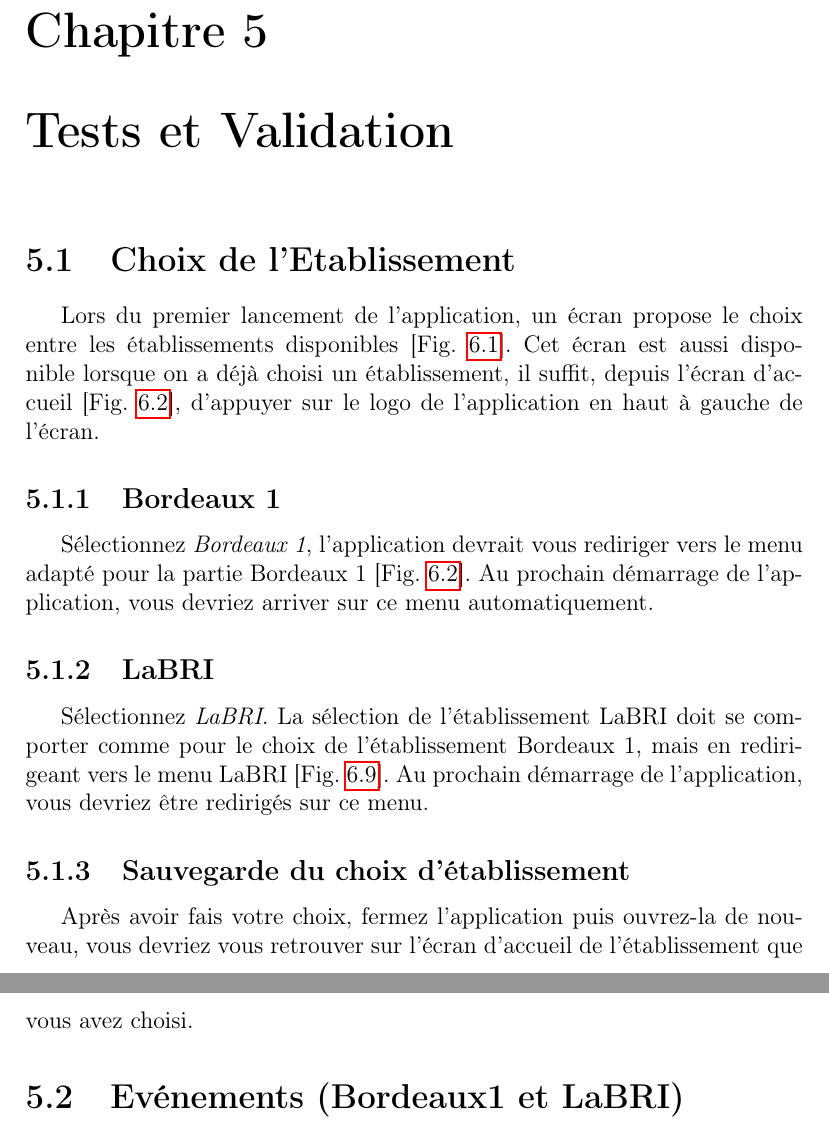
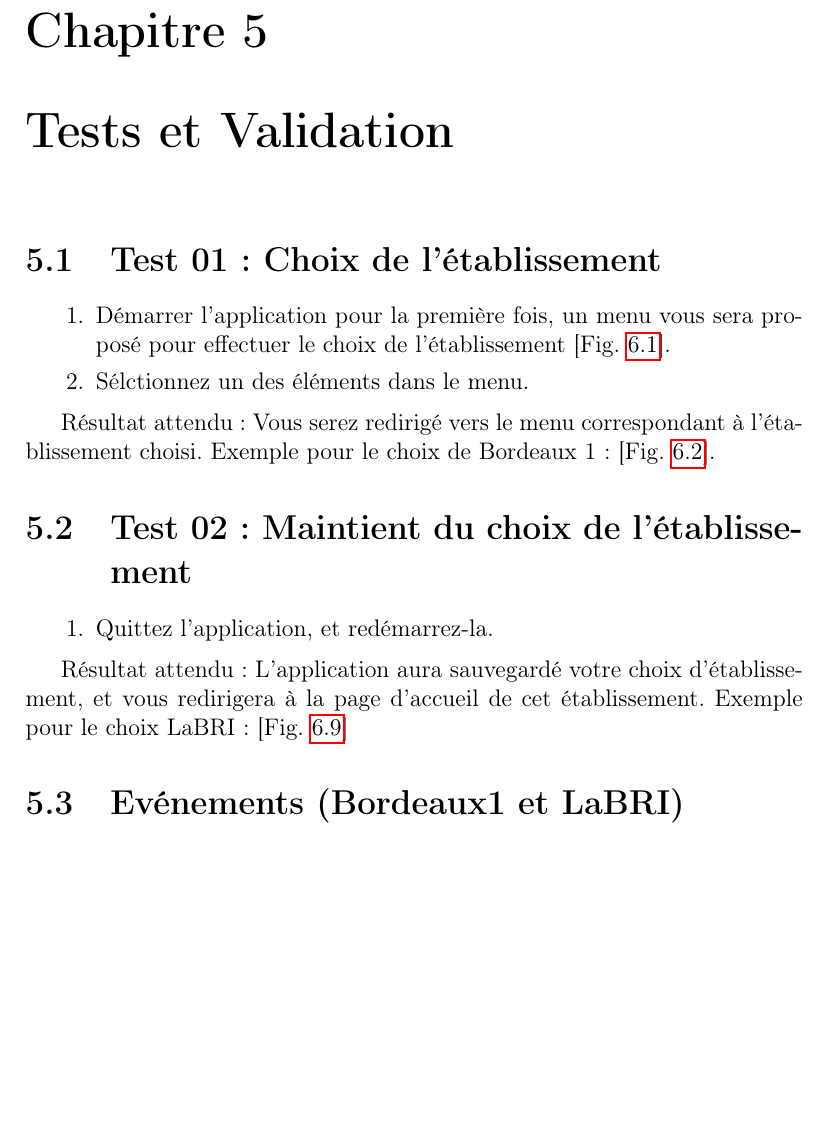
Before and after one commit to elyas-bhy/CampusUB1, a LaTeX document (doc/documentation.tex): two parts of pages 21 and 22 of 32 before the commit and part of page 21 of 32 after it, the two joined at a grey line, cut so that both start at the same text, the shorter picture padded with empty space. Compiled offline with pdfLaTeX.

Commit message:
started modifying tests format

```diff
--- a/doc/documentation.tex
+++ b/doc/documentation.tex
@@ -355,17 +355,20 @@ Les initiales représentent :\\
 
 \chapter{Tests et Validation}
 
-  \section{Choix de l'Etablissement}
-    Lors du premier lancement de l'application, un écran propose le choix entre les établissements disponibles~[Fig.~\ref{fig:01}]. Cet écran est aussi disponible lorsque on a déjà choisi un établissement, il suffit, depuis l'écran d'accueil~[Fig.~\ref{fig:02}], d'appuyer sur le logo de l'application en haut à gauche de l'écran.
+  \section{Test 01: Choix de l'établissement}
+    \begin{enumerate}
+    \item Démarrer l'application pour la première fois, un menu vous sera proposé pour effectuer le choix de l'établissement~[Fig.~\ref{fig:01}].
+    \item Sélctionnez un des éléments dans le menu.
+    \end{enumerate}
 
-    \subsection{Bordeaux 1}
-      Sélectionnez \emph{Bordeaux 1}, l'application devrait vous rediriger vers le menu adapté pour la partie Bordeaux 1~[Fig.~\ref{fig:02}]. Au prochain démarrage de l'application, vous devriez arriver sur ce menu automatiquement.
+    Résultat attendu: Vous serez redirigé vers le menu correspondant à l'établissement choisi. Exemple pour le choix de Bordeaux 1:~[Fig.~\ref{fig:02}].
 
-    \subsection{LaBRI}
-      Sélectionnez \emph{LaBRI}. La sélection de l'établissement LaBRI doit se comporter comme pour le choix de l'établissement Bordeaux 1, mais en redirigeant vers le menu LaBRI~[Fig.~\ref{fig:09}]. Au prochain démarrage de l'application, vous devriez être redirigés sur ce menu.
+  \section{Test 02: Maintient du choix de l'établissement}
+    \begin{enumerate}
+    \item Quittez l'application, et redémarrez-la.
+    \end{enumerate}
 
-    \subsection{Sauvegarde du choix d'établissement}
-      Après avoir fais votre choix, fermez l'application puis ouvrez-la de nouveau, vous devriez vous retrouver sur l'écran d'accueil de l'établissement que vous avez choisi.
+    Résultat attendu: L'application aura sauvegardé votre choix d'établissement, et vous redirigera à la page d'accueil de cet établissement. Exemple pour le choix LaBRI:~[Fig.~\ref{fig:09}]
 
 
   \section{Evénements (Bordeaux1 et LaBRI)}
```
